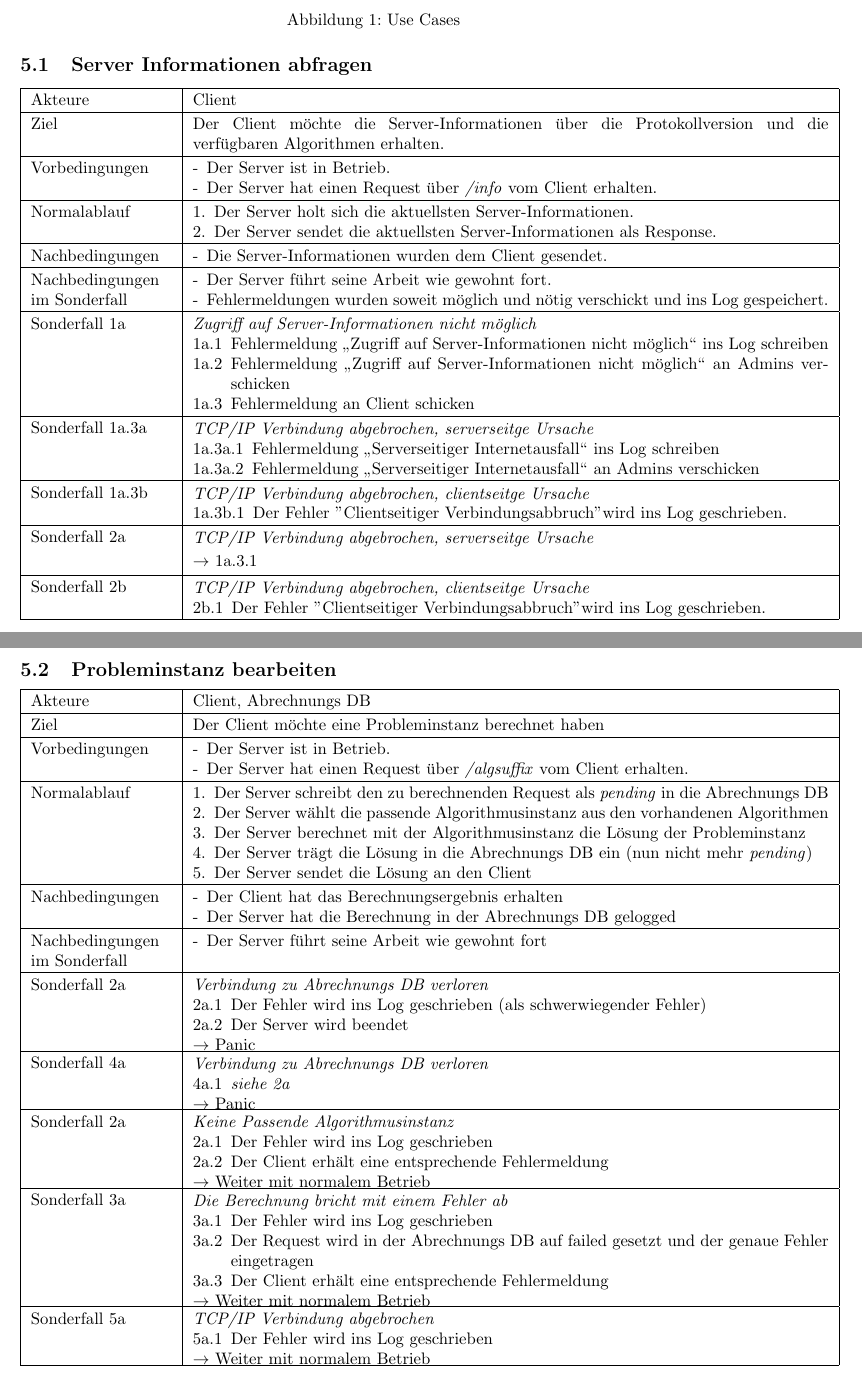
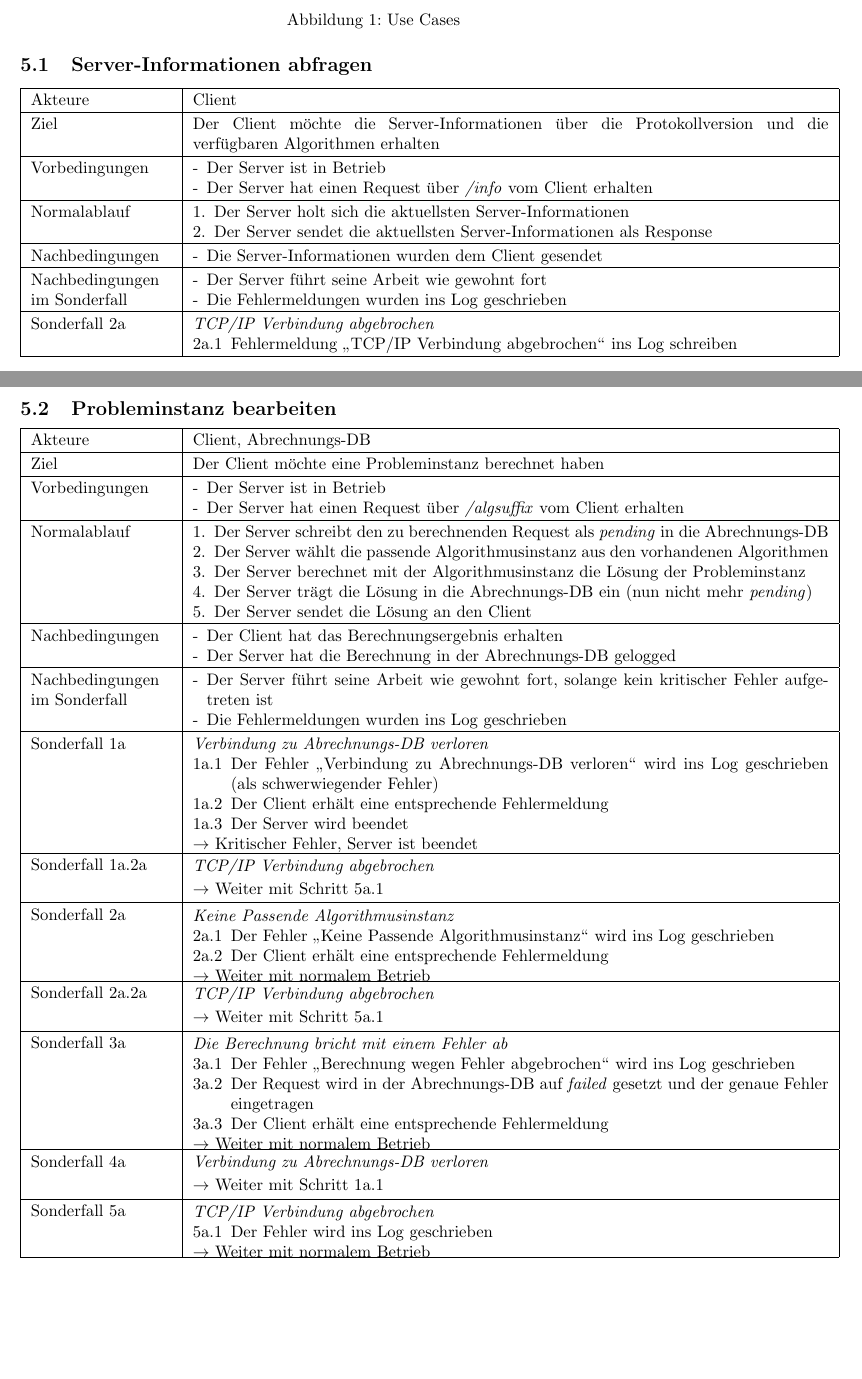
Before and after one commit to ToureNPlaner/tourenplaner-doc, a LaTeX document (Spezifkation/Server/spezifikation.tex): two parts of pages 7 and 8 of 11 before the commit and two parts of pages 7 and 8 of 12 after it, joined at a grey line, cut so that both start at the same text, the shorter picture padded with empty space. Compiled offline with pdfLaTeX.

Commit message:
Usecases "Probleminstanz bearbeiten" and "Server-Informationen abfragen" finished.

```diff
--- a/Spezifkation/Server/spezifikation.tex
+++ b/Spezifkation/Server/spezifikation.tex
@@ -250,99 +250,85 @@ Als Benutzeroberfläche dient eine spezielle Administrationsansicht im Web-Clien
 {%Bezeichnung
 }
 
-\usecase{Server Informationen abfragen}{Client}%Name und Akteure
+\usecase{Server-Informationen abfragen}{Client}%Name und Akteure
 {%Ziel
-Der Client möchte die Server-Informationen über die Protokollversion und die verfügbaren Algorithmen erhalten.
+Der Client möchte die Server-Informationen über die Protokollversion und die verfügbaren Algorithmen erhalten
 }{%Vorbedingungen
-\item Der Server ist in Betrieb.
-\item Der Server hat einen Request über \textit{/info} vom Client erhalten.
+\item Der Server ist in Betrieb
+\item Der Server hat einen Request über \textit{/info} vom Client erhalten
 }{%Nachbedingungen
-\item Die Server-Informationen wurden dem Client gesendet.
+\item Die Server-Informationen wurden dem Client gesendet
 }{%Normalablauf
-\item Der Server holt sich die aktuellsten Server-Informationen.
-\item Der Server sendet die aktuellsten Server-Informationen als Response.
+\item Der Server holt sich die aktuellsten Server-Informationen
+\item Der Server sendet die aktuellsten Server-Informationen als Response
 }{%Sondernachbedingungen und Sonderfälle
 \sondernachbedingung{
-	\item Der Server führt seine Arbeit wie gewohnt fort.
-	\item Fehlermeldungen wurden soweit möglich und nötig verschickt und ins Log gespeichert.}
+	\item Der Server führt seine Arbeit wie gewohnt fort
+	\item Die Fehlermeldungen wurden ins Log geschrieben}
 
-\sonderfall{1a}%Letzte Zeile und Nummer
+\sonderfall{2a}%Letzte Zeile und Nummer
 	{%Bezeichnung
-	Zugriff auf Server-Informationen nicht möglich
+	TCP/IP Verbindung abgebrochen
 	}{%Sonderfallablauf
-	\item Fehlermeldung "`Zugriff auf Server-Informationen nicht möglich"' ins Log schreiben
-  	\item Fehlermeldung "`Zugriff auf Server-Informationen nicht möglich"' an Admins verschicken
-  	\item Fehlermeldung an Client schicken}
-
-\sonderfall{1a.3a}%Letzte Zeile und Nummer
-	{%Bezeichnung
-	TCP/IP Verbindung abgebrochen, serverseitge Ursache
-	}{%Sonderfallablauf
-	\item Fehlermeldung "`Serverseitiger Internetausfall"' ins Log schreiben
-  	\item Fehlermeldung "`Serverseitiger Internetausfall"' an Admins verschicken}
-
-\sonderfall{1a.3b}%Letzte Zeile und Nummer
-	{%Bezeichnung
-	TCP/IP Verbindung abgebrochen, clientseitge Ursache
-	}{%Sonderfallablauf
-	\item Der Fehler "Clientseitiger Verbindungsabbruch" wird ins Log geschrieben.}
-
-\kurzersonderfall[1a.3.1]{2a}%Letzte Zeile und Nummer
-	{%Bezeichnung
-	TCP/IP Verbindung abgebrochen, serverseitge Ursache}
-
-\sonderfall{2b}%Letzte Zeile und Nummer
-	{%Bezeichnung
-	TCP/IP Verbindung abgebrochen, clientseitge Ursache
-	}{%Sonderfallablauf
-	\item Der Fehler "Clientseitiger Verbindungsabbruch" wird ins Log geschrieben.}
+	\item Fehlermeldung "`TCP/IP Verbindung abgebrochen"' ins Log schreiben}
 }
 
 
 
-\usecase{Probleminstanz bearbeiten}{Client, Abrechnungs DB}%Name und Akteure
+\usecase{Probleminstanz bearbeiten}{Client, Abrechnungs-DB}%Name und Akteure
 {Der Client möchte eine Probleminstanz berechnet haben}%Ziel
 {%Vorbedingungen
-  \item Der Server ist in Betrieb.
-  \item Der Server hat einen Request über \textit{/algsuffix} vom Client erhalten.
+  \item Der Server ist in Betrieb
+  \item Der Server hat einen Request über \textit{/algsuffix} vom Client erhalten
 }
 {%Nachbedingungen
   \item Der Client hat das Berechnungsergebnis erhalten
-  \item Der Server hat die Berechnung in der Abrechnungs DB gelogged
+  \item Der Server hat die Berechnung in der Abrechnungs-DB gelogged
 }
 {%Normalablauf
-  \item Der Server schreibt den zu berechnenden Request als \textit{pending} in die Abrechnungs DB
+  \item Der Server schreibt den zu berechnenden Request als \textit{pending} in die Abrechnungs-DB
   \item Der Server wählt die passende Algorithmusinstanz aus den vorhandenen Algorithmen
   \item Der Server berechnet mit der Algorithmusinstanz die Lösung der Probleminstanz
-  \item Der Server trägt die Lösung in die Abrechnungs DB ein (nun nicht mehr \textit{pending})
+  \item Der Server trägt die Lösung in die Abrechnungs-DB ein (nun nicht mehr \textit{pending})
   \item Der Server sendet die Lösung an den Client
   }
 {%Sondernachbedingungen und Sonderfälle
 \sondernachbedingung{
-  \item Der Server führt seine Arbeit wie gewohnt fort
-}
-\sonderfall[Panic]{2a}%Letzte Zeile und Nummer
-	{Verbindung zu Abrechnungs DB verloren}%Bezeichnung
+	\item Der Server führt seine Arbeit wie gewohnt fort, solange kein kritischer Fehler aufgetreten ist
+	\item Die Fehlermeldungen wurden ins Log geschrieben
+	}
+\sonderfall[Kritischer Fehler, Server ist beendet]{1a}%Letzte Zeile und Nummer
+	{Verbindung zu Abrechnungs-DB verloren}%Bezeichnung
   	{
-	\item Der Fehler wird ins Log geschrieben (als schwerwiegender Fehler)
+	\item Der Fehler "`Verbindung zu Abrechnungs-DB verloren"' wird ins Log geschrieben (als schwerwiegender Fehler)
+	\item Der Client erhält eine entsprechende Fehlermeldung
 	\item Der Server wird beendet
   	}
-\sonderfall[Panic]{4a}%Letzte Zeile und Nummer
-	{Verbindung zu Abrechnungs DB verloren}%Bezeichnung
-	{\item \textit{siehe 2a}}
+
+\kurzersonderfall[Weiter mit Schritt 5a.1]{1a.2a}%Letzte Zeile und Nummer
+	{TCP/IP Verbindung abgebrochen}%Bezeichnung
+
 \sonderfall[Weiter mit normalem Betrieb]{2a}%Letzte Zeile und Nummer
 	{Keine Passende Algorithmusinstanz}%Bezeichnung
   	{
-	\item Der Fehler wird ins Log geschrieben
+	\item Der Fehler "`Keine Passende Algorithmusinstanz"' wird ins Log geschrieben
 	\item Der Client erhält eine entsprechende Fehlermeldung
   	}
+
+\kurzersonderfall[Weiter mit Schritt 5a.1]{2a.2a}%Letzte Zeile und Nummer
+	{TCP/IP Verbindung abgebrochen}%Bezeichnung
+
 \sonderfall[Weiter mit normalem Betrieb]{3a}%Letzte Zeile und Nummer
 	{Die Berechnung bricht mit einem Fehler ab}%Bezeichnung
   	{
-	\item Der Fehler wird ins Log geschrieben
-	\item Der Request wird in der Abrechnungs DB auf failed gesetzt und der genaue Fehler eingetragen
+	\item Der Fehler "`Berechnung wegen Fehler abgebrochen"' wird ins Log geschrieben
+	\item Der Request wird in der Abrechnungs-DB auf \textit{failed} gesetzt und der genaue Fehler eingetragen
 	\item Der Client erhält eine entsprechende Fehlermeldung
   	}
+
+\kurzersonderfall[Weiter mit Schritt 1a.1]{4a}%Letzte Zeile und Nummer
+	{Verbindung zu Abrechnungs-DB verloren}%Bezeichnung
+
 \sonderfall[Weiter mit normalem Betrieb]{5a}%Letzte Zeile und Nummer
 	{TCP/IP Verbindung abgebrochen}%Bezeichnung
   	{\item Der Fehler wird ins Log geschrieben
```
